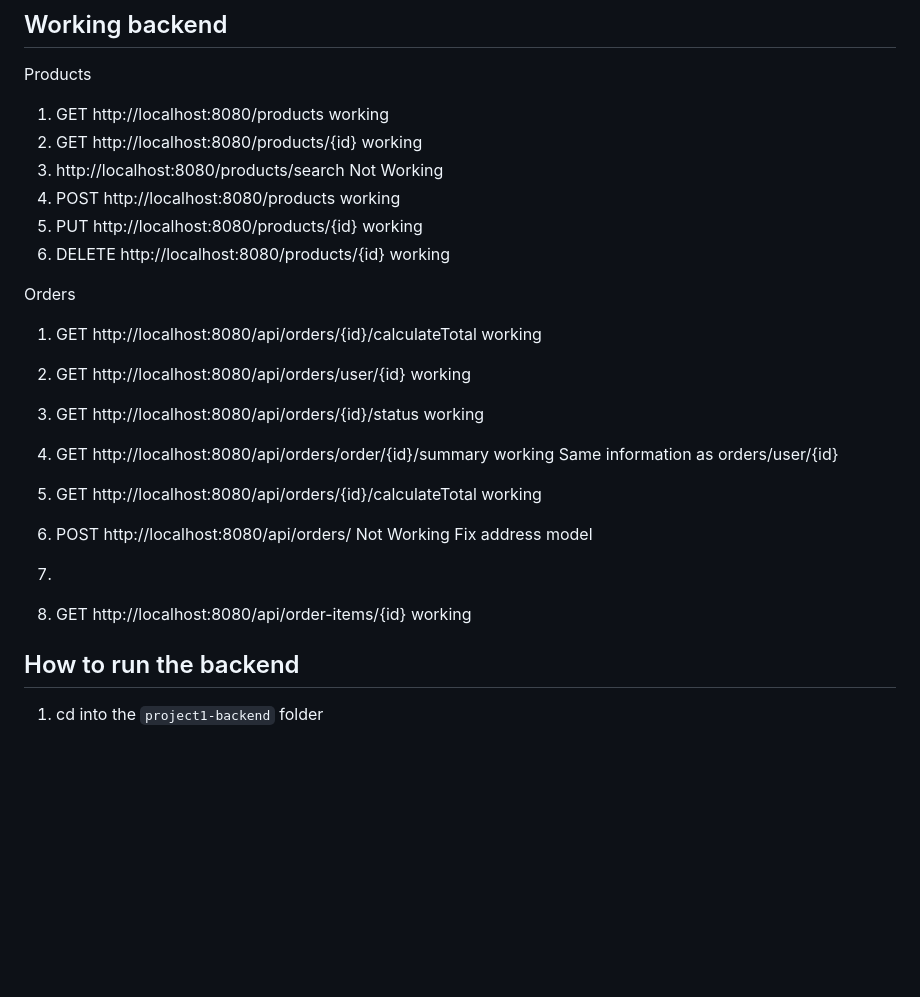
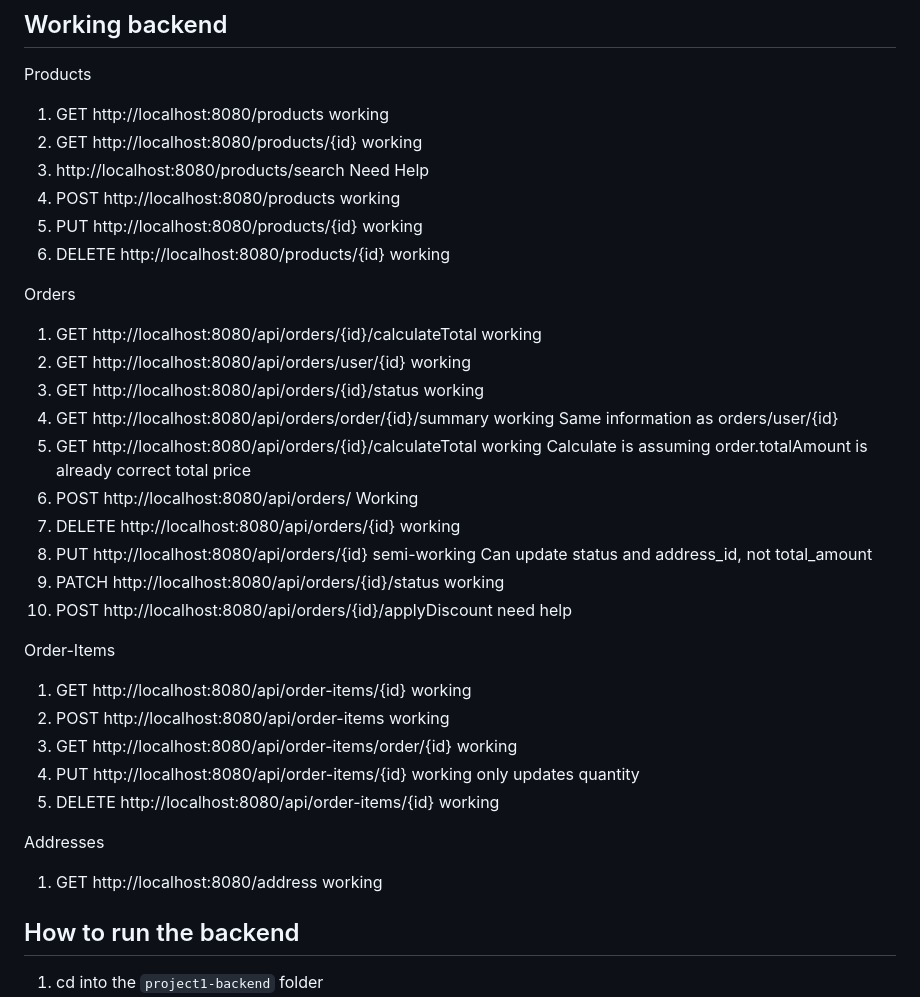
Before and after one commit to 2406-Ryan-Java-FS/Group-3, a Markdown page: README.md, the part around the change. Rendered like a GitHub page; blank space fills up the shorter version.

```diff
--- a/README.md
+++ b/README.md
@@ -33,7 +33,7 @@ Item table - Name, item_id, cost
 Products
 1. GET http://localhost:8080/products 				working
 2. GET http://localhost:8080/products/{id} 			working
-3. http://localhost:8080/products/search			Not Working
+3. http://localhost:8080/products/search			Need Help
 4. POST http://localhost:8080/products				working
 5. PUT http://localhost:8080/products/{id}			working
 6. DELETE http://localhost:8080/products/{id}			working
@@ -43,11 +43,22 @@ Orders
 2. GET http://localhost:8080/api/orders/user/{id}		working
 3. GET http://localhost:8080/api/orders/{id}/status		working
 4. GET http://localhost:8080/api/orders/order/{id}/summary	working		Same information as orders/user/{id}
-5. GET http://localhost:8080/api/orders/{id}/calculateTotal	working
-6. POST http://localhost:8080/api/orders/			Not Working	Fix address model
-7.
+5. GET http://localhost:8080/api/orders/{id}/calculateTotal	working		Calculate is assuming order.totalAmount is already correct total price
+6. POST http://localhost:8080/api/orders/			Working
+7. DELETE http://localhost:8080/api/orders/{id}			working
+8. PUT http://localhost:8080/api/orders/{id}			semi-working	Can update status and address_id, not total_amount
+9. PATCH http://localhost:8080/api/orders/{id}/status		working
+10. POST http://localhost:8080/api/orders/{id}/applyDiscount	need help
 
-9. GET http://localhost:8080/api/order-items/{id} 		working
+Order-Items
+1. GET http://localhost:8080/api/order-items/{id} 		working
+2. POST http://localhost:8080/api/order-items			working
+3. GET http://localhost:8080/api/order-items/order/{id}		working
+4. PUT http://localhost:8080/api/order-items/{id}		working		only updates quantity
+5. DELETE http://localhost:8080/api/order-items/{id}		working
+
+Addresses
+1. GET http://localhost:8080/address				working
 
 
 ## How to run the backend
```
